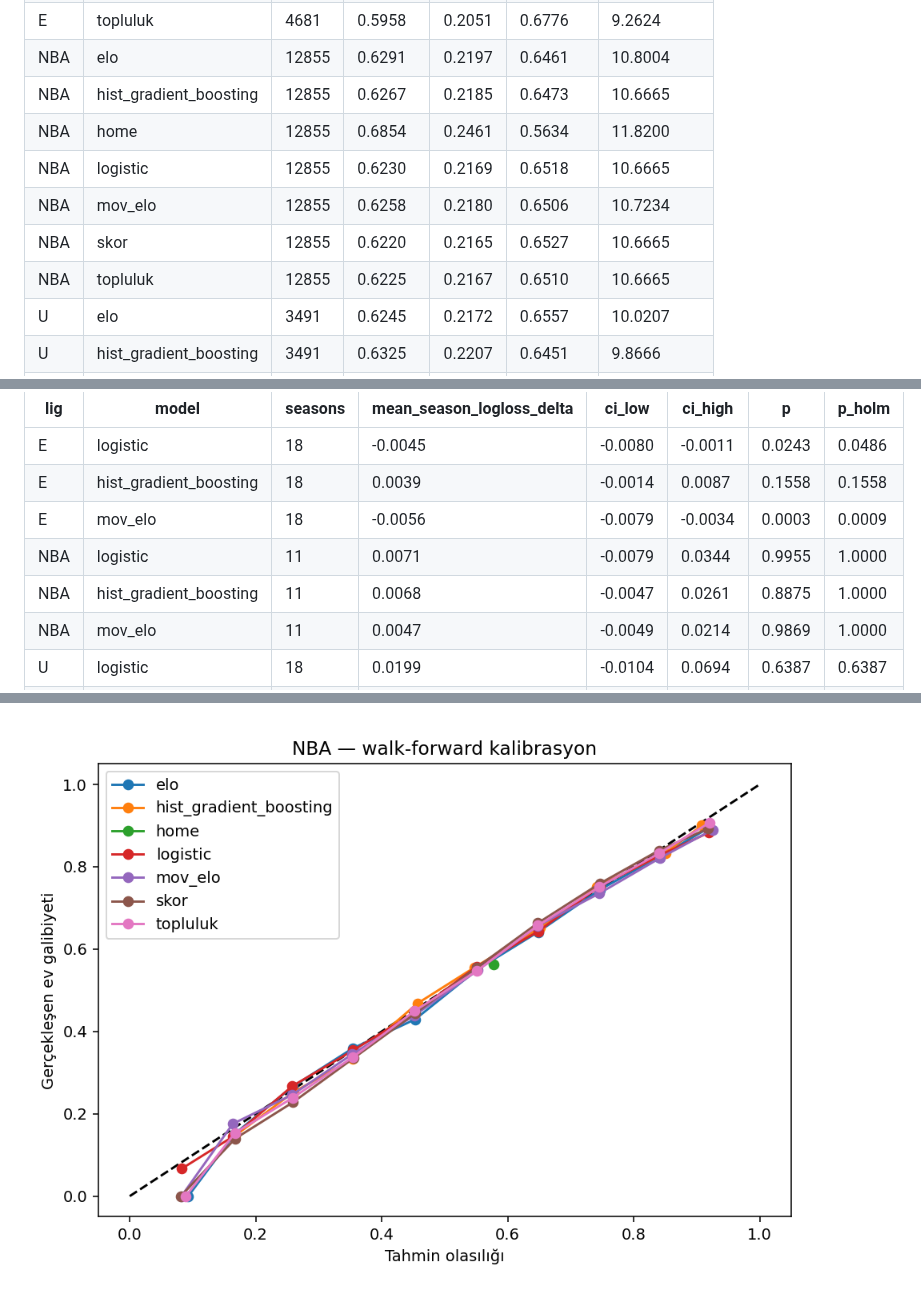
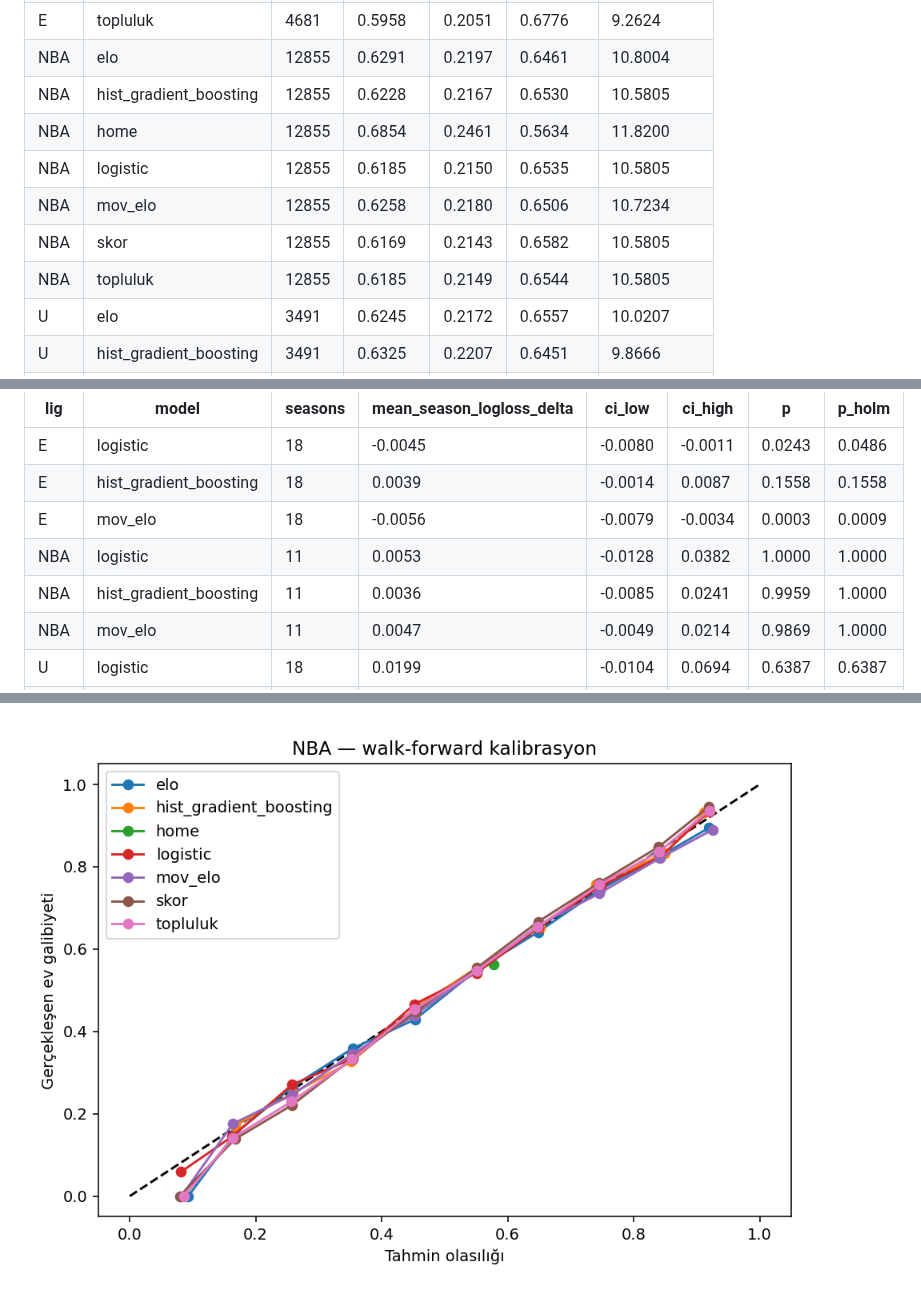
Before and after one commit to Bluetwinklez/basketbol-tahmin, a Markdown page: docs/sonuclar.md, 3 parts joined by grey strips. Rendered like a GitHub page; pictures changed too: docs/kalibrasyon_NBA.png.

Commit message:
Rapor: eksik oyuncu özelliğiyle tam walk-forward yeniden üretildi
NBA skor modeli: log loss 0,6169, isabet %65,82, fark MAE 10,58 (deneme koşusuyla aynı).
E ve U değişmedi.

```diff
--- a/docs/sonuclar.md
+++ b/docs/sonuclar.md
@@ -29,12 +29,12 @@ python .runtime/run.py -m pytest -q -p no:cacheprovider tests/negative_control.p
 | E | skor | 4681 | 0.5955 | 0.2051 | 0.6768 | 9.2624 |
 | E | topluluk | 4681 | 0.5958 | 0.2051 | 0.6776 | 9.2624 |
 | NBA | elo | 12855 | 0.6291 | 0.2197 | 0.6461 | 10.8004 |
-| NBA | hist_gradient_boosting | 12855 | 0.6267 | 0.2185 | 0.6473 | 10.6665 |
+| NBA | hist_gradient_boosting | 12855 | 0.6228 | 0.2167 | 0.6530 | 10.5805 |
 | NBA | home | 12855 | 0.6854 | 0.2461 | 0.5634 | 11.8200 |
-| NBA | logistic | 12855 | 0.6230 | 0.2169 | 0.6518 | 10.6665 |
+| NBA | logistic | 12855 | 0.6185 | 0.2150 | 0.6535 | 10.5805 |
 | NBA | mov_elo | 12855 | 0.6258 | 0.2180 | 0.6506 | 10.7234 |
-| NBA | skor | 12855 | 0.6220 | 0.2165 | 0.6527 | 10.6665 |
-| NBA | topluluk | 12855 | 0.6225 | 0.2167 | 0.6510 | 10.6665 |
+| NBA | skor | 12855 | 0.6169 | 0.2143 | 0.6582 | 10.5805 |
+| NBA | topluluk | 12855 | 0.6185 | 0.2149 | 0.6544 | 10.5805 |
 | U | elo | 3491 | 0.6245 | 0.2172 | 0.6557 | 10.0207 |
 | U | hist_gradient_boosting | 3491 | 0.6325 | 0.2207 | 0.6451 | 9.8666 |
 | U | home | 3491 | 0.6703 | 0.2387 | 0.6084 | 10.7496 |
@@ -196,8 +196,8 @@ Model − Elo log loss farkı: negatif daha iyi. Sezonlara eşit ağırlık; 10.
 | E | logistic | 18 | -0.0045 | -0.0080 | -0.0011 | 0.0243 | 0.0486 |
 | E | hist_gradient_boosting | 18 | 0.0039 | -0.0014 | 0.0087 | 0.1558 | 0.1558 |
 | E | mov_elo | 18 | -0.0056 | -0.0079 | -0.0034 | 0.0003 | 0.0009 |
-| NBA | logistic | 11 | 0.0071 | -0.0079 | 0.0344 | 0.9955 | 1.0000 |
-| NBA | hist_gradient_boosting | 11 | 0.0068 | -0.0047 | 0.0261 | 0.8875 | 1.0000 |
+| NBA | logistic | 11 | 0.0053 | -0.0128 | 0.0382 | 1.0000 | 1.0000 |
+| NBA | hist_gradient_boosting | 11 | 0.0036 | -0.0085 | 0.0241 | 0.9959 | 1.0000 |
 | NBA | mov_elo | 11 | 0.0047 | -0.0049 | 0.0214 | 0.9869 | 1.0000 |
 | U | logistic | 18 | 0.0199 | -0.0104 | 0.0694 | 0.6387 | 0.6387 |
 | U | hist_gradient_boosting | 18 | 0.0067 | -0.0021 | 0.0158 | 0.1684 | 0.3368 |
```
Also changed, not shown: other parts of docs/sonuclar.md (+15 -15 lines), 12 other files.
